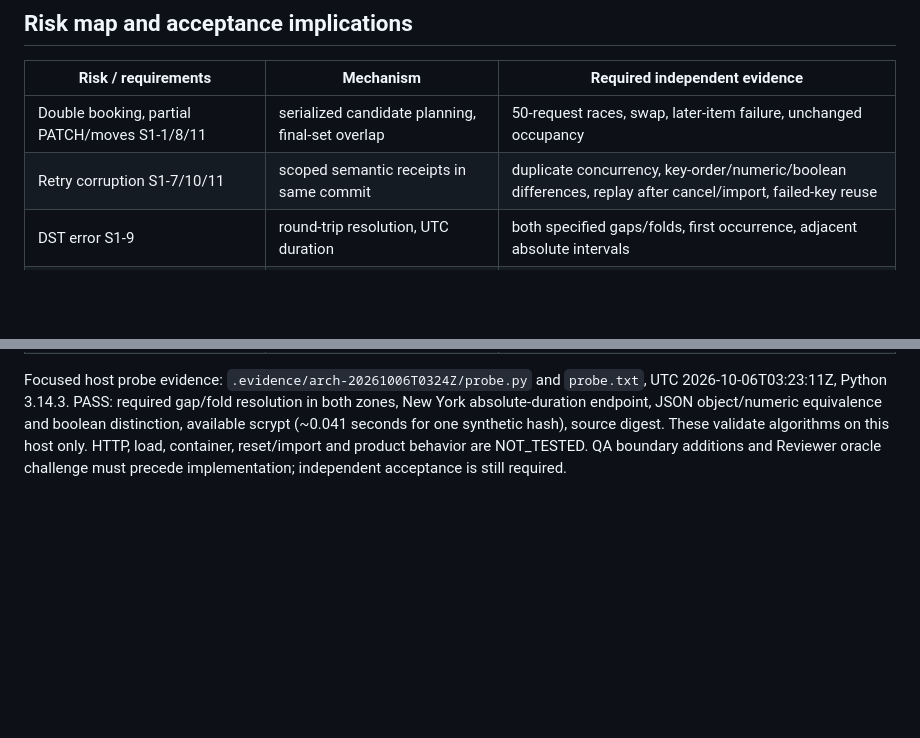
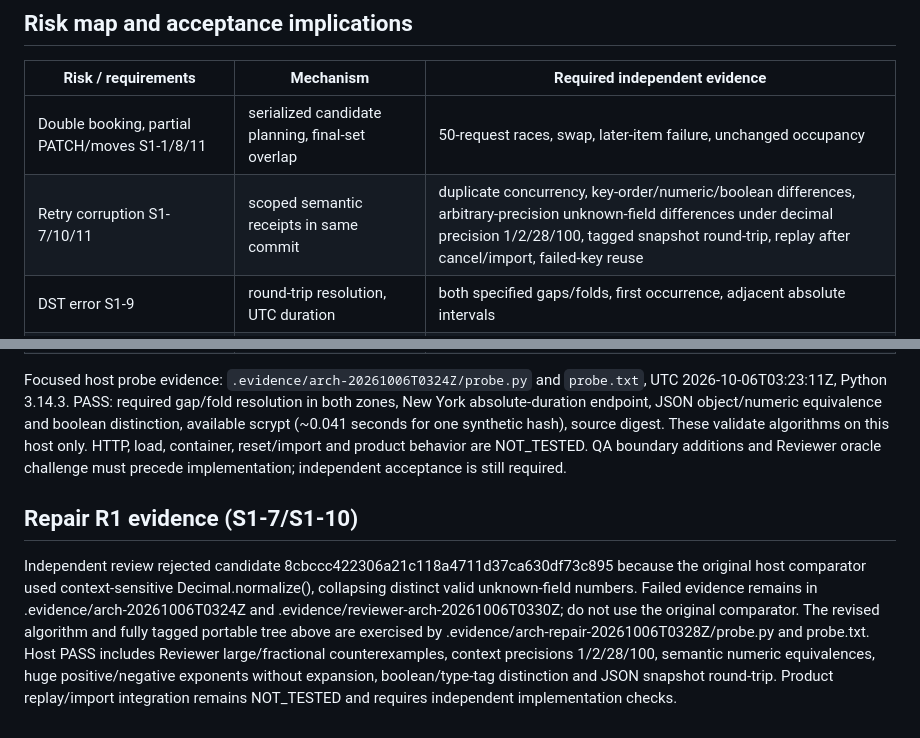
Before and after one commit to Xuefeng-Zhu/Tablekeeper, a Markdown page: ARCHITECTURE.md, 2 parts joined by grey strips. Rendered like a GitHub page; blank space fills up the shorter version.

Commit message:
Specify lossless semantic JSON receipts and snapshot encoding

```diff
--- a/ARCHITECTURE.md
+++ b/ARCHITECTURE.md
@@ -61,10 +61,14 @@ Future stages may add fields/collections via explicit migrations from schema_ver
 | Risk / requirements | Mechanism | Required independent evidence |
 |---|---|---|
 | Double booking, partial PATCH/moves S1-1/8/11 | serialized candidate planning, final-set overlap | 50-request races, swap, later-item failure, unchanged occupancy |
-| Retry corruption S1-7/10/11 | scoped semantic receipts in same commit | duplicate concurrency, key-order/numeric/boolean differences, replay after cancel/import, failed-key reuse |
+| Retry corruption S1-7/10/11 | scoped semantic receipts in same commit | duplicate concurrency, key-order/numeric/boolean differences, arbitrary-precision unknown-field differences under decimal precision 1/2/28/100, tagged snapshot round-trip, replay after cancel/import, failed-key reuse |
 | DST error S1-9 | round-trip resolution, UTC duration | both specified gaps/folds, first occurrence, adjacent absolute intervals |
 | Snapshot leakage/invalid replacement S1-10 | immutable export/private validation/swap | source writes after export, round-trip login/tokens/receipts, invalid-import rollback, repeated import/reset |
 | Validation/ownership S1-3/5/6/8/11 | shared typed validation and hidden-owner lookup | error precedence, exceptional field types, limits, unknown fields, batch input ordering |
 | Offline/resource failure S1-2/3 | packaged zone data, one process, bounded hash work | actual isolated container startup/health, network-disabled zones, 50-in-flight latency |
 
 Focused host probe evidence: `.evidence/arch-20261006T0324Z/probe.py` and `probe.txt`, UTC 2026-10-06T03:23:11Z, Python 3.14.3. PASS: required gap/fold resolution in both zones, New York absolute-duration endpoint, JSON object/numeric equivalence and boolean distinction, available scrypt (~0.041 seconds for one synthetic hash), source digest. These validate algorithms on this host only. HTTP, load, container, reset/import and product behavior are NOT_TESTED. QA boundary additions and Reviewer oracle challenge must precede implementation; independent acceptance is still required.
+
+## Repair R1 evidence (S1-7/S1-10)
+
+Independent review rejected candidate 8cbccc422306a21c118a4711d37ca630df73c895 because the original host comparator used context-sensitive Decimal.normalize(), collapsing distinct valid unknown-field numbers. Failed evidence remains in .evidence/arch-20261006T0324Z and .evidence/reviewer-arch-20261006T0330Z; do not use the original comparator. The revised algorithm and fully tagged portable tree above are exercised by .evidence/arch-repair-20261006T0328Z/probe.py and probe.txt. Host PASS includes Reviewer large/fractional counterexamples, context precisions 1/2/28/100, semantic numeric equivalences, huge positive/negative exponents without expansion, boolean/type-tag distinction and JSON snapshot round-trip. Product replay/import integration remains NOT_TESTED and requires independent implementation checks.
```
Also changed, not shown: other parts of ARCHITECTURE.md (+1 -1 lines), WORKING.md (+2 -0 lines).
